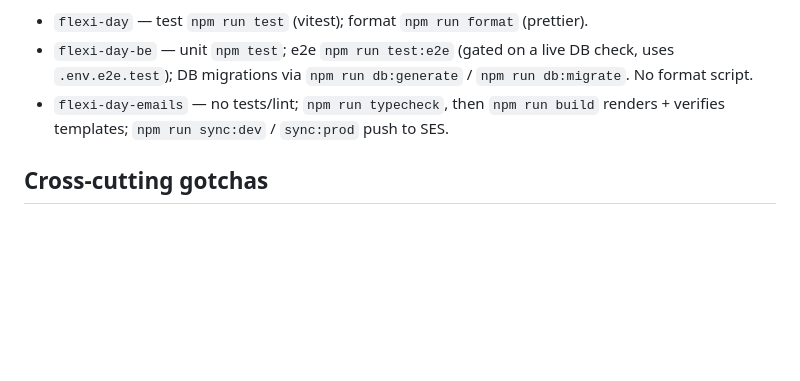
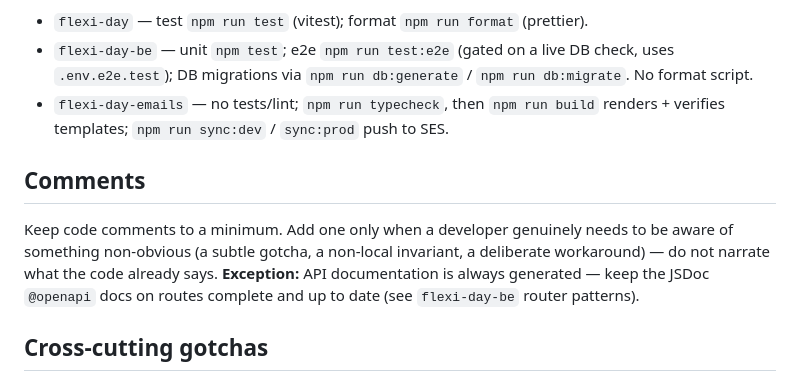
Before and after one commit to Daniel88dev/flexi-day-workspace, a Markdown page: CLAUDE.md, the part around the change. Rendered like a GitHub page; blank space fills up the shorter version.

```diff
--- a/CLAUDE.md
+++ b/CLAUDE.md
@@ -53,6 +53,13 @@ Commands differ between repos — check the sub-repo's `package.json`/`CLAUDE.md
 - `flexi-day-emails` — no tests/lint; `npm run typecheck`, then `npm run build` renders + verifies
   templates; `npm run sync:dev` / `sync:prod` push to SES.
 
+## Comments
+
+Keep code comments to a minimum. Add one only when a developer genuinely needs to be aware of
+something non-obvious (a subtle gotcha, a non-local invariant, a deliberate workaround) — do not
+narrate what the code already says. **Exception:** API documentation is always generated — keep the
+JSDoc `@openapi` docs on routes complete and up to date (see `flexi-day-be` router patterns).
+
 ## Cross-cutting gotchas
 
 - **Divergent Node versions across CIs**: `flexi-day` uses Node 20, `flexi-day-be` and
```
